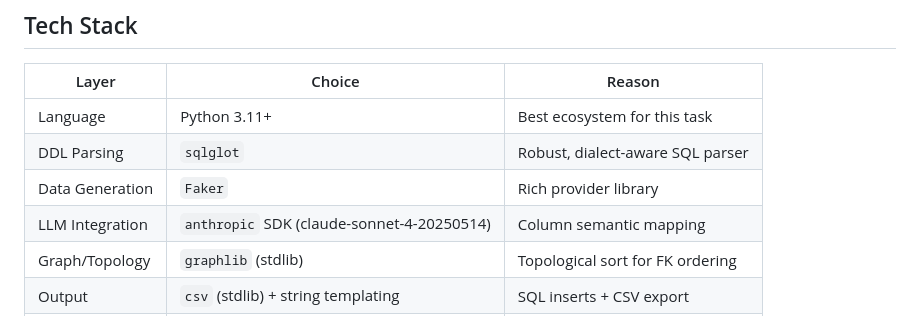
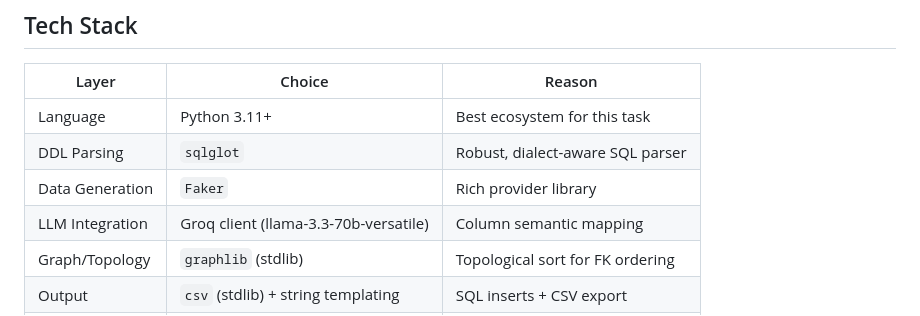
Before and after one commit to gokubuilds/Schemora.ai, a Markdown page: AI_Prompts_documentation/Claude.md, the part around the change. GitHub-like rendering.

Commit message:
Update LLM Integration from 'anthropic' to 'Groq'

```diff
--- a/AI_Prompts_documentation/Claude.md
+++ b/AI_Prompts_documentation/Claude.md
@@ -13,7 +13,7 @@ A CLI tool that reads a SQL DDL file, uses an LLM to understand column semantics
 | Language | Python 3.11+ | Best ecosystem for this task |
 | DDL Parsing | `sqlglot` | Robust, dialect-aware SQL parser |
 | Data Generation | `Faker` | Rich provider library |
-| LLM Integration | `anthropic` SDK (claude-sonnet-4-20250514) | Column semantic mapping |
+| LLM Integration | Groq client (llama-3.3-70b-versatile) | Column semantic mapping |
 | Graph/Topology | `graphlib` (stdlib) | Topological sort for FK ordering |
 | Output | `csv` (stdlib) + string templating | SQL inserts + CSV export |
 | CLI | `argparse` or `click` | Simple entry point |
```
